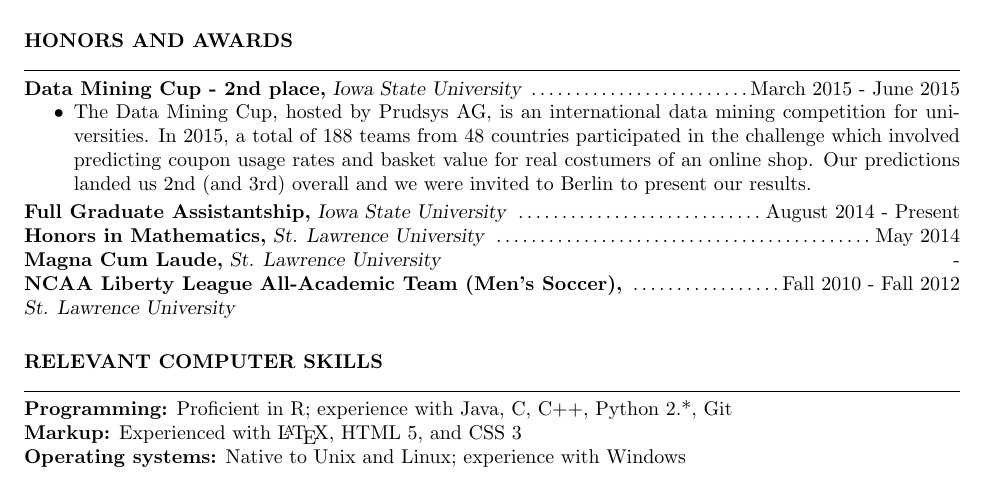
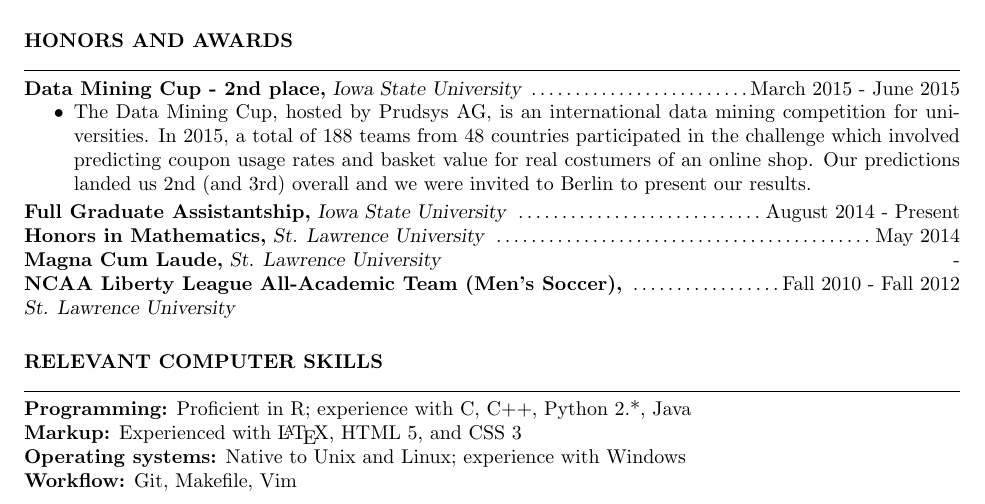
Before and after one commit to nickrenda/blog, a LaTeX CV (files/CV.tex): part of page 1 of 2, cut so that both start at the same text. Compiled offline with pdfLaTeX.

Commit message:
update CV

```diff
--- a/files/CV.tex
+++ b/files/CV.tex
@@ -140,9 +140,10 @@ Fall 2012 \\
 \section{RELEVANT COMPUTER SKILLS}
 
 \hrulefill \\
-{\bf Programming:} Proficient in R; experience with Java, C, C++, Python 2.*, Git \\
+{\bf Programming:} Proficient in R; experience with C, C++, Python 2.*, Java \\
 {\bf Markup:} Experienced with \LaTeX, HTML 5, and CSS 3 \\
-{\bf Operating systems:} Native to Unix and Linux; experience with Windows
+{\bf Operating systems:} Native to Unix and Linux; experience with Windows \\
+{\bf Workflow:} Git, Makefile, Vim
 
 %----------------------------------------------------------------------------------------
 %	ORGANIZATIONS SECTION
```
Also changed, not shown: files/CV.pdf.
